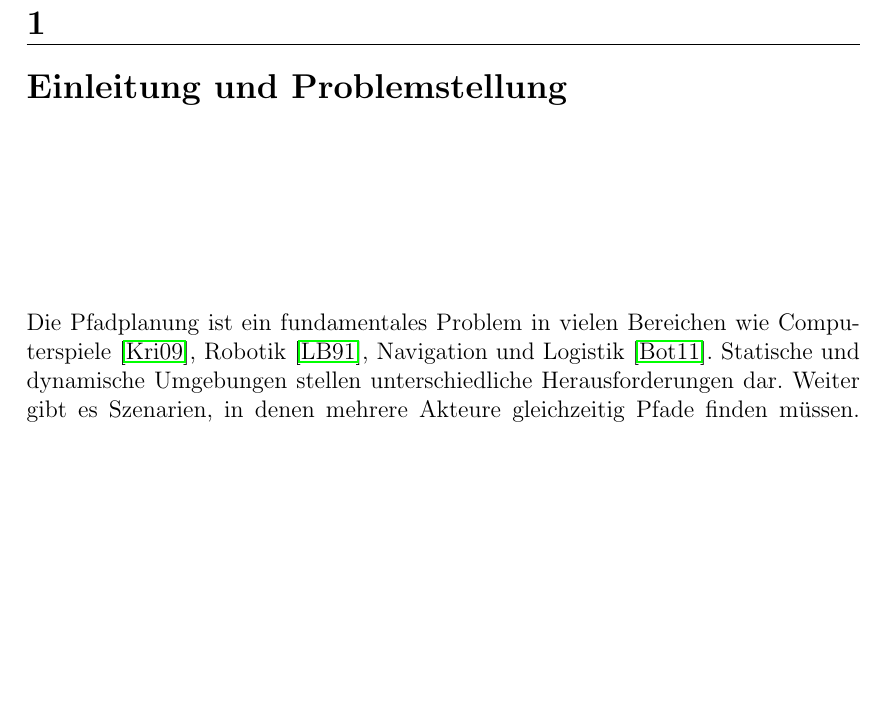
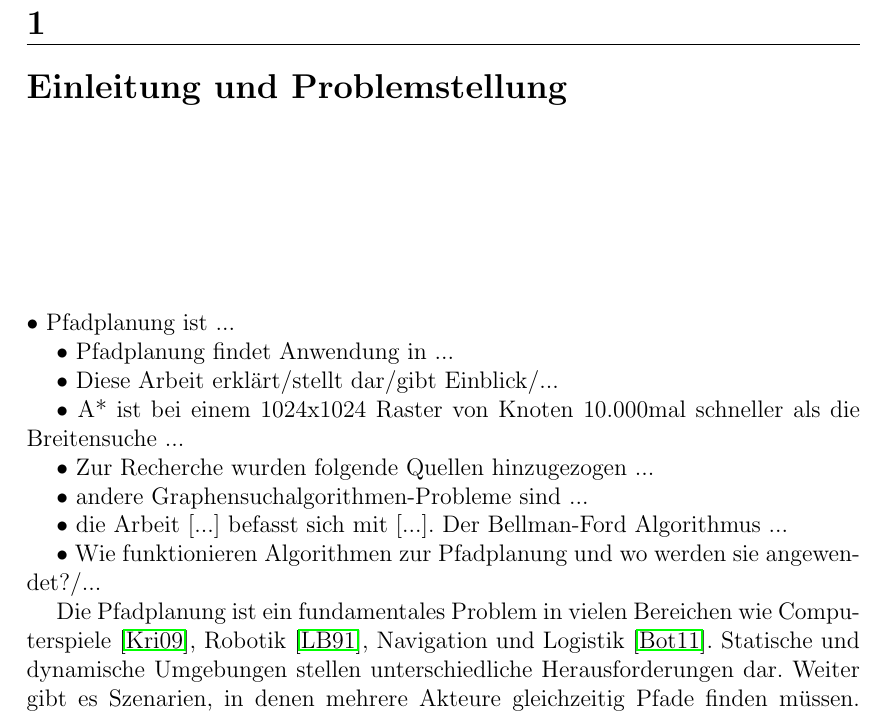
Before and after one commit to Handkock/wa2020_pathplanning, a LaTeX thesis (wa20202_vorlage.tex, which reads chapters/EinleitungProblemstellung.tex): part of page 4 of 19, cut so that both start at the same text, the shorter picture padded with empty space. Compiled offline with pdfLaTeX.

Commit message:
Einleitung To Do

```diff
--- a/chapters/EinleitungProblemstellung.tex
+++ b/chapters/EinleitungProblemstellung.tex
@@ -1,17 +1,35 @@
 \chapter{Einleitung und Problemstellung}
+
+%todo Pathfinding Begriff auch einführen
+%todo • definiert / erläutert das Thema
+• Pfadplanung ist ...
+
+%todo • motiviert die Thematik (Aktualität / Relevanz)
+• Pfadplanung findet Anwendung in ...
+
+%todo • stellt die Bedeutung der Arbeit heraus
+• Diese Arbeit erklärt/stellt dar/gibt Einblick/...
+%Mithilfe dieser Arbeit ist es möglich ein Grundverständnis für Funktionsprinzipien und Anwendungsszenarien der Pfadplanungsalgorithmen zu erlangen. Diese kann ausgebaut und zur praktischen Umsetzung oder weiteren Forschung eingesetzt werden kann.%
+
+%todo • liefert interessante/relevante Hintergrundinformationen
+• A* ist bei einem 1024x1024 Raster von Knoten 10.000mal schneller als die Breitensuche ...
+
+%todo • umfassende Literaturrecherche
+• Zur Recherche wurden folgende Quellen hinzugezogen ...
+
+%todo • bindet Thema in einem weiter gefassten Kontext ein
+• andere Graphensuchalgorithmen-Probleme sind ...
+
+%todo • bzw. grenzt es sinnvoll zu anderen Arbeiten ab
+• die Arbeit [...] befasst sich mit [...]. Der Bellman-Ford Algorithmus ...
+
+%todo • formuliert (am Ende) eine Hypothese / Fragestellung
+• Wie funktionieren Algorithmen zur Pfadplanung und wo werden sie angewendet?/...
+
+
 
 Die Pfadplanung ist ein fundamentales Problem in vielen Bereichen %todo komma ?
 wie Computerspiele \cite{Kri09}, Robotik \cite{LB91}, Navigation und Logistik \cite{Botea.2011}. Statische und dynamische Umgebungen stellen unterschiedliche Herausforderungen dar. Weiter gibt es Szenarien, in denen mehrere Akteure gleichzeitig Pfade finden müssen. Um diese Probleme anzugehen, gibt es verschiedene Ansätze, die in dieser Arbeit diskutiert werden. Dafür existieren unterschiedliche Kategorien von Algorithmen. Diese Arbeit definiert die Problemstellung, gibt eine Einführung in die Algorithmen zur Lösung des Problems und führt verschiedene Anwendungsszenarien auf. Es wird grundlegendes Verständnis für die Funktionsprinzipien fundamentaler Pfadplanungsalgorithmen aufgebaut und Ansätze für die umgebungsbedingte Optimierung erläutert. Dazu wird die Effizienz der verschiedenen Pfadplanungsprinzipien beleuchtet.
 
-%todo PAthfinding Begriff auch einführen
 
-%Mithilfe dieser Arbeit ist es möglich ein Grundverständnis für Funktionsprinzipien und Anwendungsszenarien der Pfadplanungsalgorithmen zu erlangen. Diese kann ausgebaut und zur praktischen Umsetzung oder weiteren Forschung eingesetzt werden kann.%
-
-%todo • definiert / erläutert das Thema
-%todo • motiviert die Thematik (Aktualität / Relevanz)
-%todo • stellt die Bedeutung der Arbeit heraus
-%todo • liefert interessante/relevante Hintergrundinformationen
-%todo • umfassende Literaturrecherche
-%todo • bindet Thema in einem weiter gefassten Kontext ein
-%todo • bzw. grenzt es sinnvoll zu anderen Arbeiten ab
-%todo • formuliert (am Ende) eine Hypothese / Fragestellung
+%Die Suche nach dem kürzesten Pfad stellt in vielen Anwendungsbereichen ein Problem dar. Die Algorithmen zur Lösung des Problems sind Suchalgorithmen, die in Graphen arbeiten. Die meisten von ihnen lösen das \textit{single-source shortest path} Problem, eine spezielle Variante des Problems des kürzesten Pfades. Hierbei wird nach dem schnellsten Weg von einem Startknoten zu allen anderen Knoten in einem Graphen gesucht. Uninformierte Pfadplanungsalgorithmen arbeiten blind und sind in jeder Umgebung anwendbar. Informierte Algorithmen hingegen arbeiten mit heuristischen Informationen, und schätzen den Weg zum Ziel mithilfe verschiedener Metriken. Der informierte Algorithmus A* arbeitet auf Grundlage des Dijkstra Algorithmus, und bietet eine verbesserte Laufzeit. Die hierarchische Optimierung des A* Algorithmus, HPA*, arbeitet mit einem abstrahierten Suchraum, und läuft durchschnittlich zehnmal schneller als A*. Deshalb wird HPA* viel in Videospielen genutzt, wo Pfadplanungsprobleme meist in Echtzeit gelöst werden müssen. Die gleichzeitige Suche nach mehreren, kollisionsfreien Pfaden, stellt eine besondere Herausforderung dar, die mithilfe des Konzepts von Multi-Agent Pathfinding gelöst wird.%
```
Also changed, not shown: chapters/ZusammenfassungAusblick.tex (+0 -2 lines).
